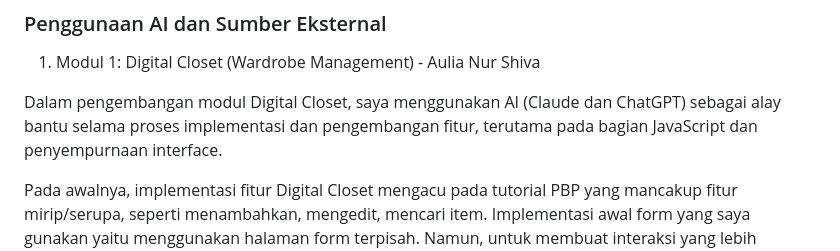
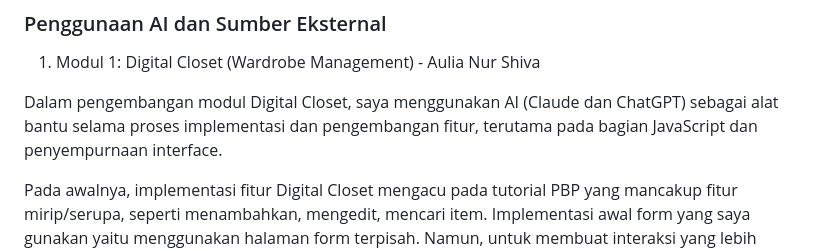
Before and after one commit to pbp-kelompok-a12/RESTYLE, a Markdown page: README.md, the part around the change. GitHub-like rendering.

Commit message:
aul typo minta dibenerin

```diff
--- a/README.md
+++ b/README.md
@@ -74,7 +74,7 @@ Admin bertugas mengelola dan menjaga konten serta data yang terdapat pada platfo
 
 1. Modul 1: Digital Closet (Wardrobe Management) - Aulia Nur Shiva
 
-Dalam pengembangan modul Digital Closet, saya menggunakan AI (Claude dan ChatGPT) sebagai alay bantu selama proses implementasi dan pengembangan fitur, terutama pada bagian JavaScript dan penyempurnaan interface.
+Dalam pengembangan modul Digital Closet, saya menggunakan AI (Claude dan ChatGPT) sebagai alat bantu selama proses implementasi dan pengembangan fitur, terutama pada bagian JavaScript dan penyempurnaan interface.
 
 Pada awalnya, implementasi fitur Digital Closet mengacu pada tutorial PBP yang mancakup fitur mirip/serupa, seperti menambahkan, mengedit, mencari item. Implementasi awal form yang saya gunakan yaitu menggunakan halaman form terpisah. Namun, untuk membuat interaksi yang lebih nyaman bagi user, saya mengeksplorasi penggunakan popup atau modal sebagai alternatif. Dalam proses ini, saya mencari sumber eksternal yaitu YouTube dan menggunakan AI untuk membantu memberikan arahan mengenai implementasi ini serta membantu penulisan dan penyesuaian kode JavaScript yang diperlukan.
 
```
